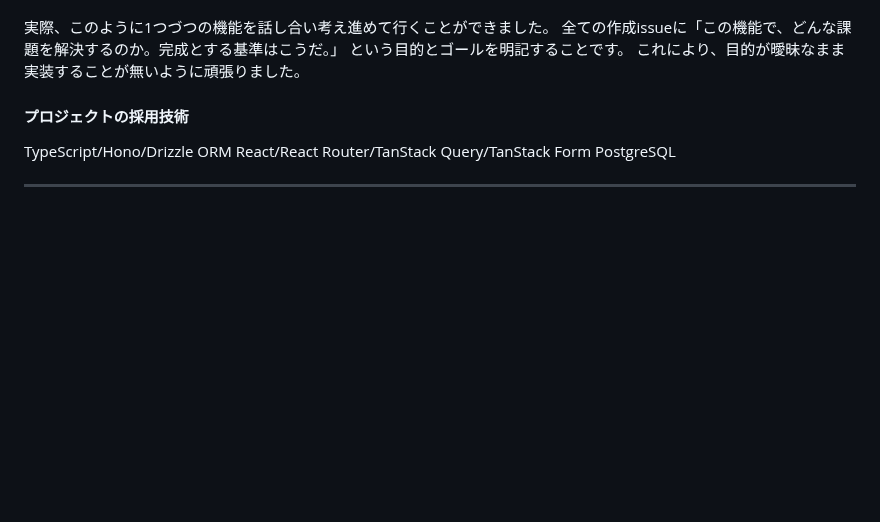
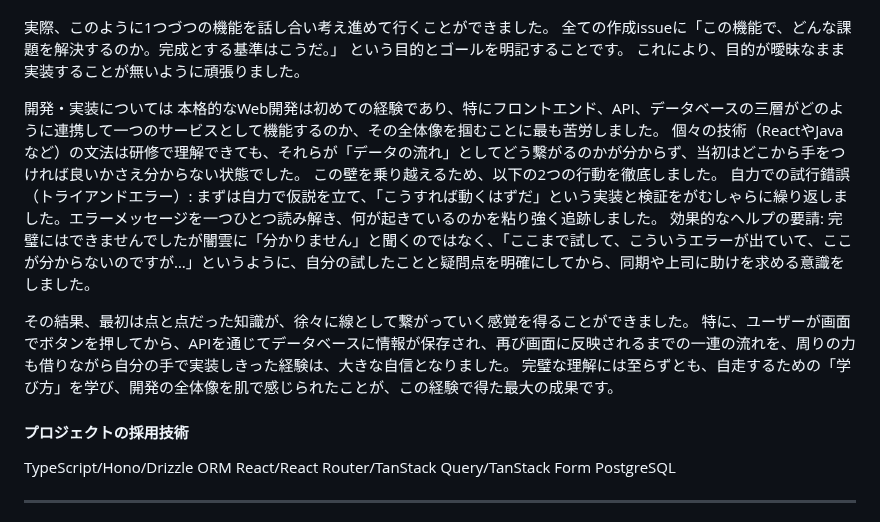
Before and after one commit to anthea-inc/miina-kai-training, a Markdown page: skillsheet/skillsheet.md, the part around one of its changes. GitHub-like rendering; blank space fills up the shorter version.

Commit message:
Q&A投稿サービス要件定義
実装の文章を追加

```diff
--- a/skillsheet/skillsheet.md
+++ b/skillsheet/skillsheet.md
@@ -63,6 +62,18 @@
 という目的とゴールを明記することです。
 これにより、目的が曖昧なまま実装することが無いように頑張りました。
 
+開発・実装については
+本格的なWeb開発は初めての経験であり、特にフロントエンド、API、データベースの三層がどのように連携して一つのサービスとして機能するのか、その全体像を掴むことに最も苦労しました。
+個々の技術（ReactやJavaなど）の文法は研修で理解できても、それらが「データの流れ」としてどう繋がるのかが分からず、当初はどこから手をつければ良いかさえ分からない状態でした。
+この壁を乗り越えるため、以下の2つの行動を徹底しました。
+自力での試行錯誤（トライアンドエラー）:
+まずは自力で仮説を立て、「こうすれば動くはずだ」という実装と検証をがむしゃらに繰り返しました。エラーメッセージを一つひとつ読み解き、何が起きているのかを粘り強く追跡しました。
+効果的なヘルプの要請:
+完璧にはできませんでしたが闇雲に「分かりません」と聞くのではなく、「ここまで試して、こういうエラーが出ていて、ここが分からないのですが…」というように、自分の試したことと疑問点を明確にしてから、同期や上司に助けを求める意識をしました。
+
+その結果、最初は点と点だった知識が、徐々に線として繋がっていく感覚を得ることができました。
+特に、ユーザーが画面でボタンを押してから、APIを通じてデータベースに情報が保存され、再び画面に反映されるまでの一連の流れを、周りの力も借りながら自分の手で実装しきった経験は、大きな自信となりました。
+完璧な理解には至らずとも、自走するための「学び方」を学び、開発の全体像を肌で感じられたことが、この経験で得た最大の成果です。
 
 #### プロジェクトの採用技術
 
```
Also changed, not shown: other parts of skillsheet/skillsheet.md (+0 -1 lines).
